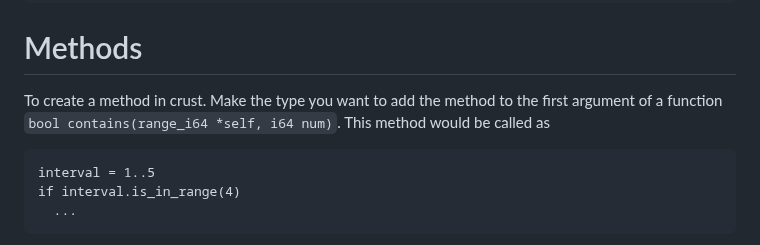
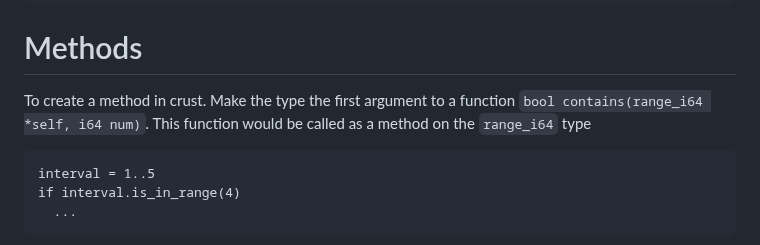
Before and after one commit to B1nus/wezy, a Markdown page: README.md, the part around the change. Rendered like a GitHub page.

````diff
--- a/README.md
+++ b/README.md
@@ -164,7 +164,7 @@ loop
   break if ...
 ```
 # Methods
-To create a method in crust. Make the type you want to add the method to the first argument of a function `bool contains(range_i64 *self, i64 num)`. This method would be called as
+To create a method in crust. Make the type the first argument to a function `bool contains(range_i64 *self, i64 num)`. This function would be called as a method on the `range_i64` type
 ```
 interval = 1..5
 if interval.is_in_range(4)
````
